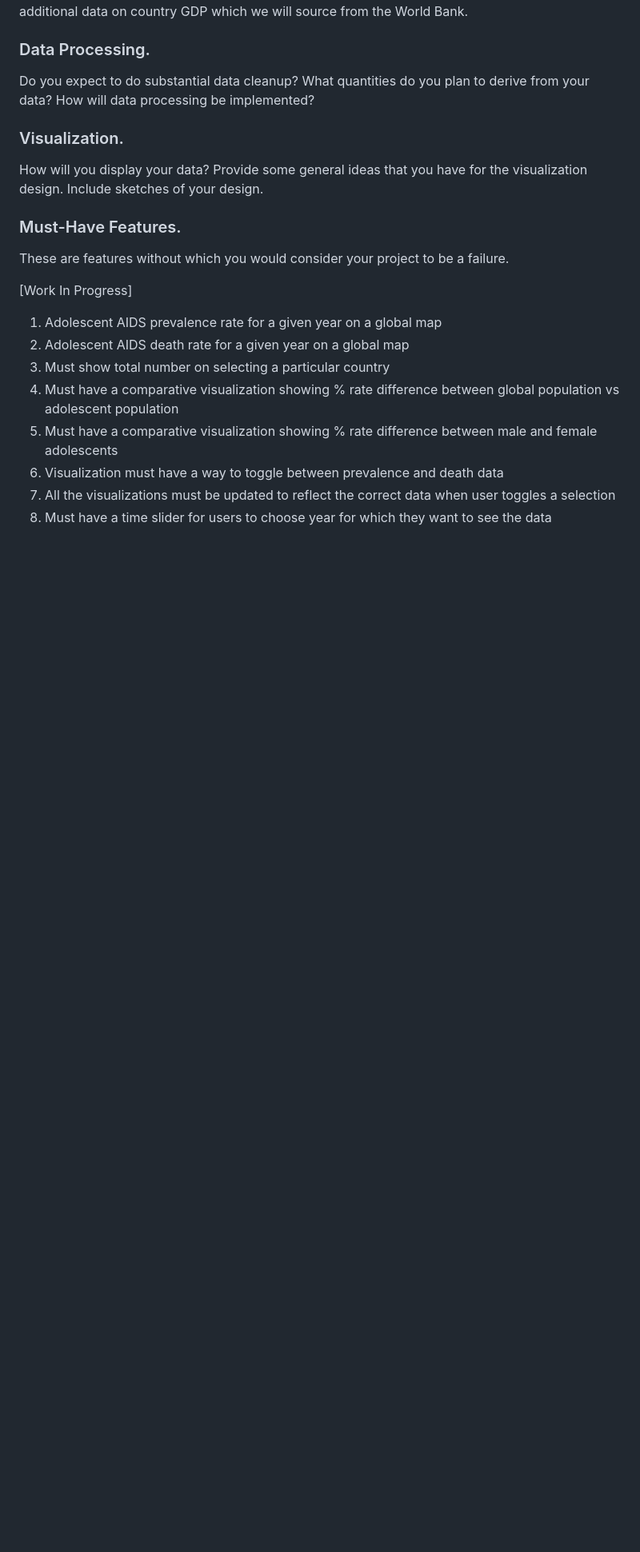
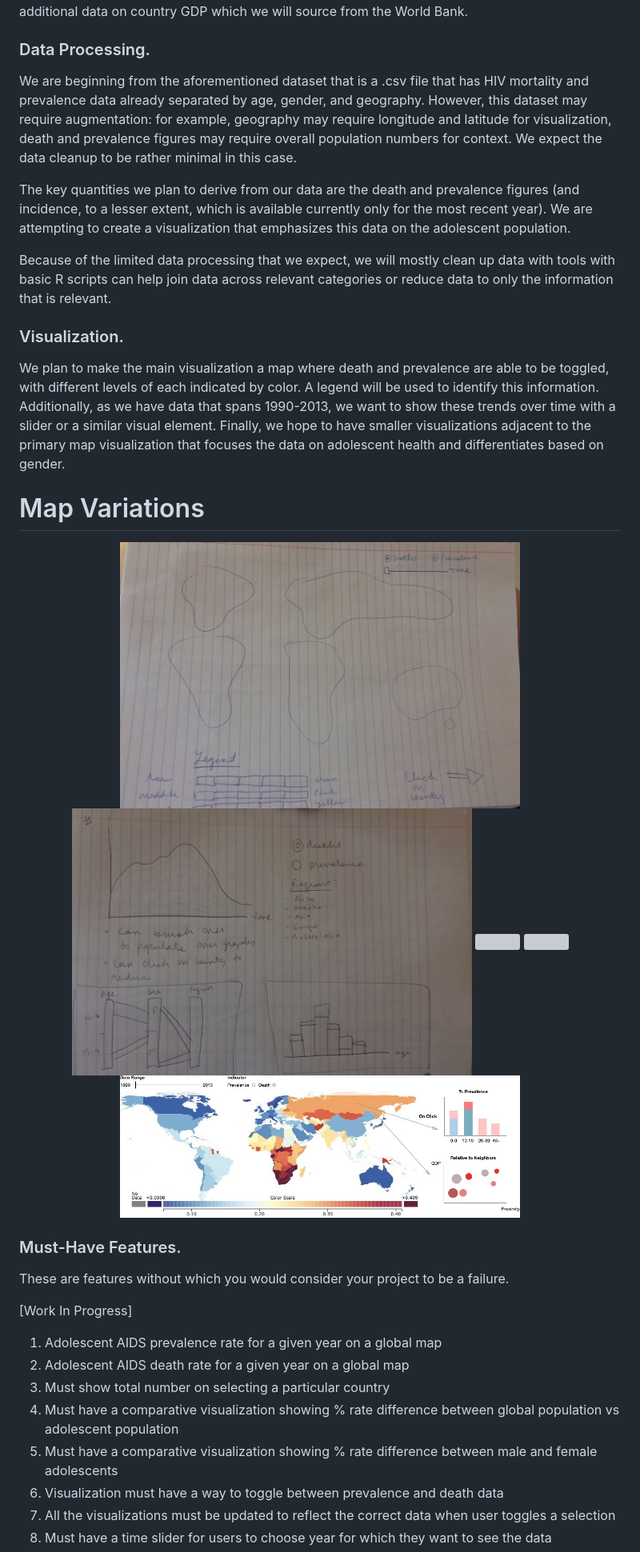
Before and after one commit to smilroy/cs171-final-project, a Markdown page: project-proposal.md, the part around the change. Shown: that part at 80% size. Rendered like a GitHub page; pictures changed too: sketches/sketch.jpg (added); blank space fills up the shorter version; grey boxes are pictures that could not be loaded.

Commit message:
Update data and sketches section of project proposal

```diff
--- a/project-proposal.md
+++ b/project-proposal.md
@@ -22,11 +22,25 @@ We are using data from the Global Burden of Disease Study which ranges from 1990
 
 ### Data Processing.
 
-Do you expect to do substantial data cleanup? What quantities do you plan to derive from your data? How will data processing be implemented?
+We are beginning from the aforementioned dataset that is a .csv file that has HIV mortality and prevalence data already separated by age, gender, and geography. However, this dataset may require augmentation: for example, geography may require longitude and latitude for visualization, death and prevalence figures may require overall population numbers for context. We expect the data cleanup to be rather minimal in this case.
+
+The key quantities we plan to derive from our data are the death and prevalence figures (and incidence, to a lesser extent, which is available currently only for the most recent year). We are attempting to create a visualization that emphasizes this data on the adolescent population.
+
+Because of the limited data processing that we expect, we will mostly clean up data with tools with basic R scripts can help join data across relevant categories or reduce data to only the information that is relevant.
 
 ### Visualization.
 
-How will you display your data? Provide some general ideas that you have for the visualization design. Include sketches of your design.
+We plan to make the main visualization a map where death and prevalence are able to be toggled, with different levels of each indicated by color. A legend will be used to identify this information. Additionally, as we have data that spans 1990-2013, we want to show these trends over time with a slider or a similar visual element. Finally, we hope to have smaller visualizations adjacent to the primary map visualization that focuses the data on adolescent health and differentiates based on gender.
+
+# Map Variations
+<p align="center">
+  <img src="sketches/map.jpg" width="500"/>
+  <img src="sketches/detailedprevalencedeath.jpg" width="500"/>
+  <img src="sketches/IMG_7174.jpg" width="500"/>
+  <img src="sketches/IMG_7175.jpg" width="500"/>
+  <img src="sketches/sketch.jpg" width="500"/>
+</p>
+
 
 ### Must-Have Features.
 
```
Also changed, not shown: sketches/life-expectancy-stacked-bars.png (deleted), sketches/mortality-map.png (deleted).
